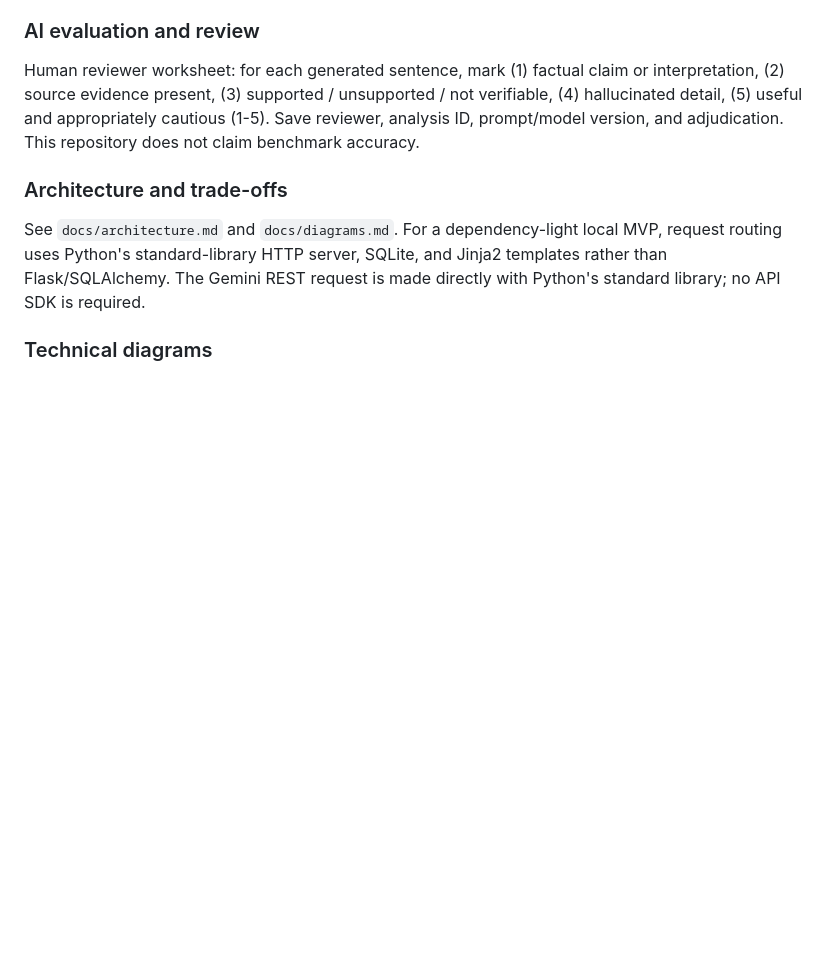
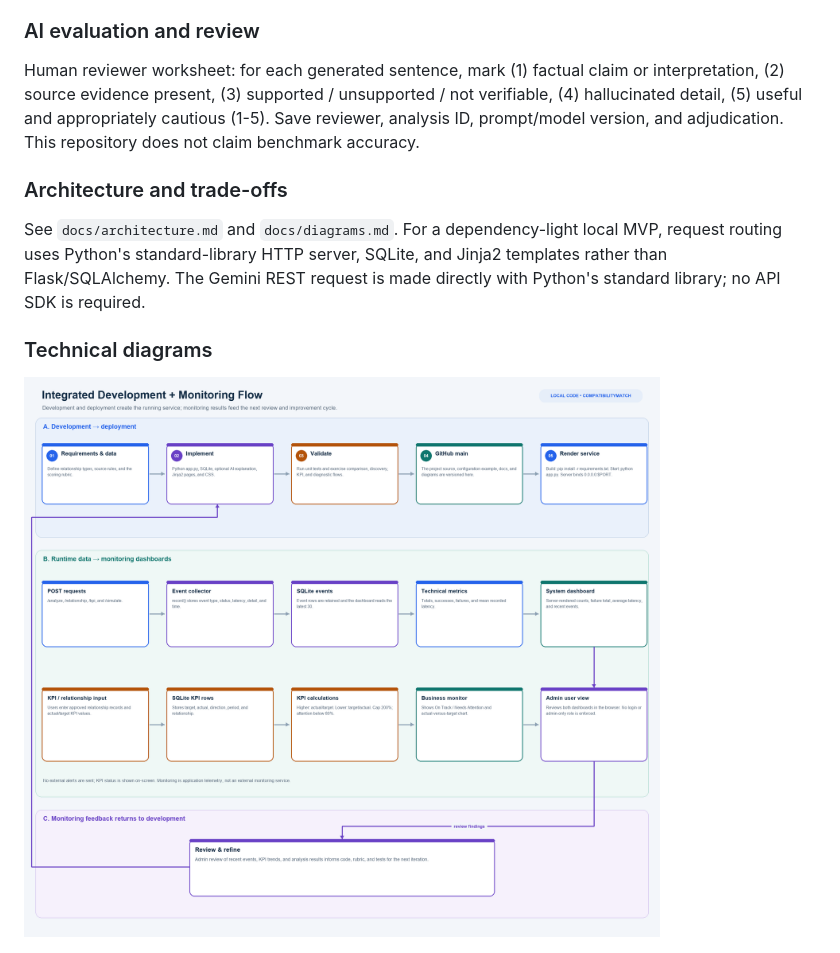
Before and after one commit to ziyadAI2/compatibilitymatch, a Markdown page: README.md, the part around the change. GitHub-like rendering; pictures changed too: docs/images/development_monitoring_flow.png (added); blank space fills up the shorter version.

Commit message:
Integrate development and monitoring flow diagrams

```diff
--- a/README.md
+++ b/README.md
@@ -43,6 +43,8 @@ See `docs/architecture.md` and `docs/diagrams.md`. For a dependency-light local
 
 ### Technical diagrams
 
+![Integrated development and monitoring flow](docs/images/development_monitoring_flow.png)
+
 ![Development flow](docs/images/development_flow.png)
 
 ![Monitoring flow](docs/images/monitoring_flow.png)
```
Also changed, not shown: docs/diagrams.md (+21 -0 lines).
